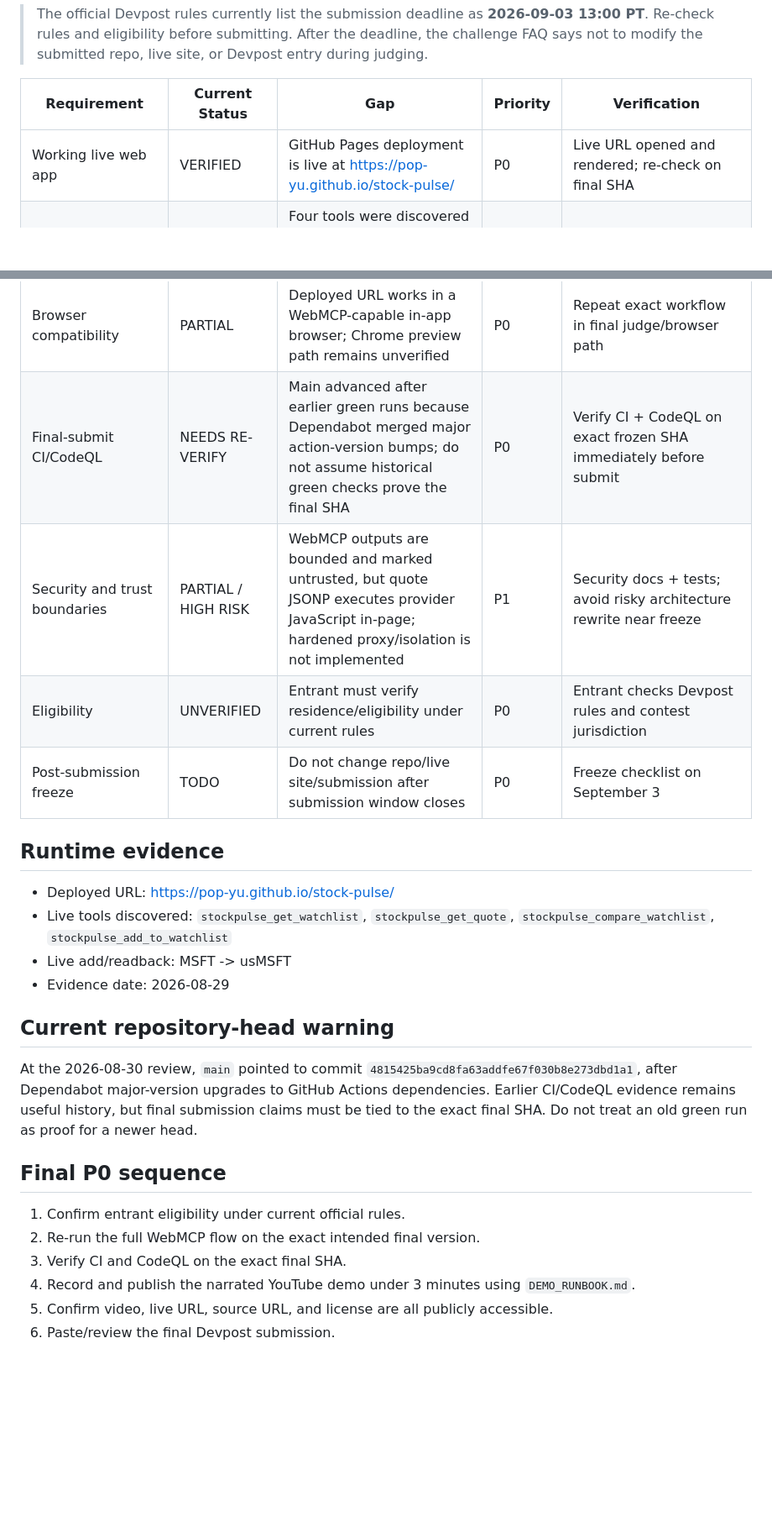
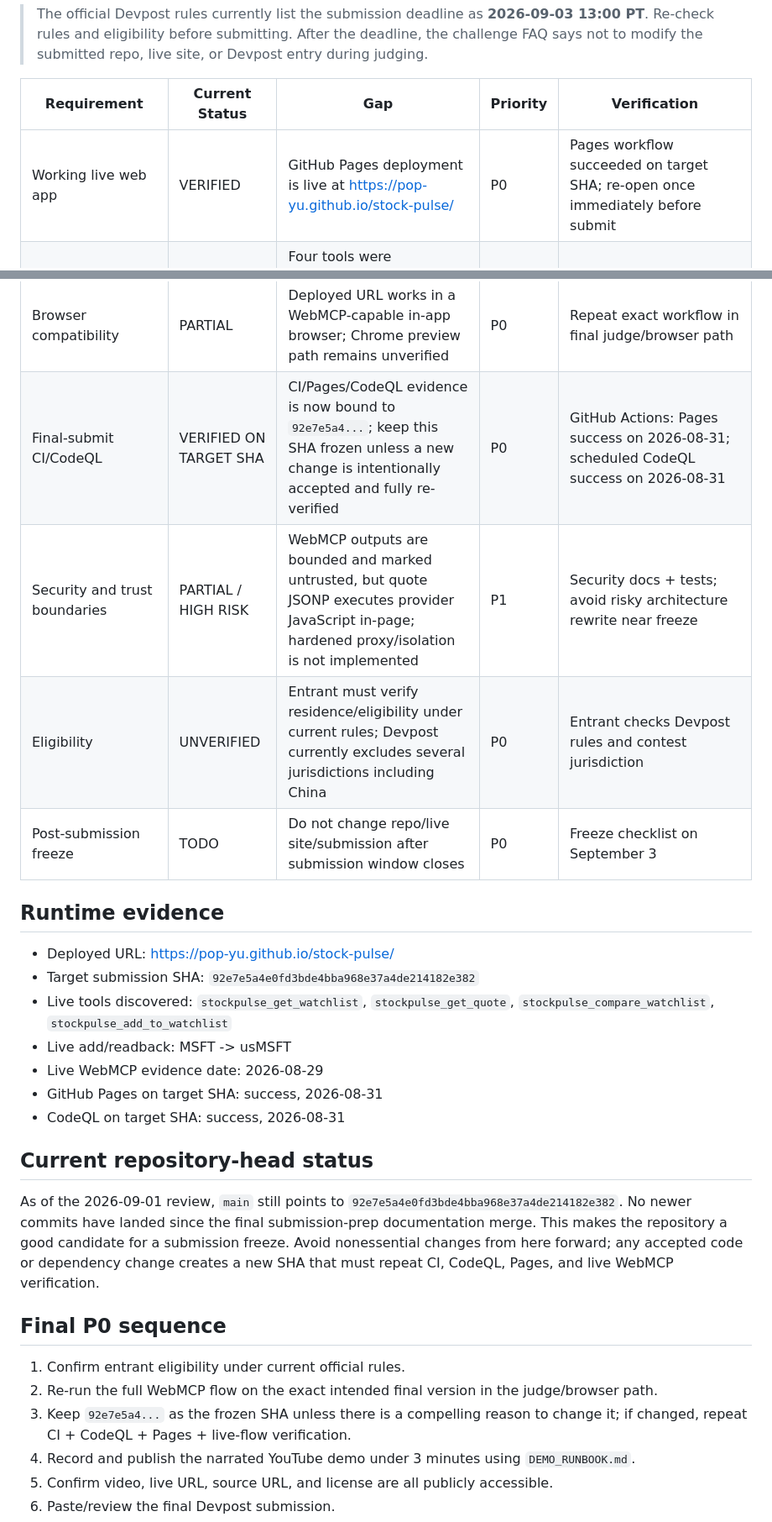
Before and after one commit to POP-YU/stock-pulse, a Markdown page: COMPETITION_CHECKLIST.md, 2 parts joined by grey strips. Shown at 84% size. Rendered like a GitHub page; blank space fills up the shorter version.

Commit message:
docs: bind final challenge checks to verified SHA

```diff
--- a/COMPETITION_CHECKLIST.md
+++ b/COMPETITION_CHECKLIST.md
@@ -8,7 +9,7 @@ Target branch: main
 
 | Requirement | Current Status | Gap | Priority | Verification |
 |---|---|---|---|---|
-| Working live web app | VERIFIED | GitHub Pages deployment is live at https://pop-yu.github.io/stock-pulse/ | P0 | Live URL opened and rendered; re-check on final SHA |
+| Working live web app | VERIFIED | GitHub Pages deployment is live at https://pop-yu.github.io/stock-pulse/ | P0 | Pages workflow succeeded on target SHA; re-open once immediately before submit |
 | WebMCP is a meaningful core capability | VERIFIED (LIVE) | Four tools were discovered and executed on the deployed URL; Chrome-specific compatibility remains open | P0 | Live `document.modelContext` discovery and tool calls |
 | Agent workflow (understand -> inspect -> act -> verify) | VERIFIED (LIVE) | Live flow completed: read watchlist -> quote -> compare -> explicit add -> readback | P0 | Live tool results captured on 2026-08-29 |
 | Clear tool schemas and descriptions | VERIFIED (STATIC + LIVE) | Keep final runtime behavior aligned with contract tests | P0 | CI contract test plus live tool discovery |
@@ -19,27 +20,30 @@ Target branch: main
 | Demo video under 3 minutes with audio | UNVERIFIED | No verified public YouTube URL in repository | P0 | `DEMO_RUNBOOK.md`; final public video must be played and checked |
 | English submission materials | VERIFIED (DRAFT) | Entrant must paste/review final Devpost fields | P1 | `SUBMISSION_DRAFT.md` |
 | Browser compatibility | PARTIAL | Deployed URL works in a WebMCP-capable in-app browser; Chrome preview path remains unverified | P0 | Repeat exact workflow in final judge/browser path |
-| Final-submit CI/CodeQL | NEEDS RE-VERIFY | Main advanced after earlier green runs because Dependabot merged major action-version bumps; do not assume historical green checks prove the final SHA | P0 | Verify CI + CodeQL on exact frozen SHA immediately before submit |
+| Final-submit CI/CodeQL | VERIFIED ON TARGET SHA | CI/Pages/CodeQL evidence is now bound to `92e7e5a4...`; keep this SHA frozen unless a new change is intentionally accepted and fully re-verified | P0 | GitHub Actions: Pages success on 2026-08-31; scheduled CodeQL success on 2026-08-31 |
 | Security and trust boundaries | PARTIAL / HIGH RISK | WebMCP outputs are bounded and marked untrusted, but quote JSONP executes provider JavaScript in-page; hardened proxy/isolation is not implemented | P1 | Security docs + tests; avoid risky architecture rewrite near freeze |
-| Eligibility | UNVERIFIED | Entrant must verify residence/eligibility under current rules | P0 | Entrant checks Devpost rules and contest jurisdiction |
+| Eligibility | UNVERIFIED | Entrant must verify residence/eligibility under current rules; Devpost currently excludes several jurisdictions including China | P0 | Entrant checks Devpost rules and contest jurisdiction |
 | Post-submission freeze | TODO | Do not change repo/live site/submission after submission window closes | P0 | Freeze checklist on September 3 |
 
 ## Runtime evidence
 
 - Deployed URL: https://pop-yu.github.io/stock-pulse/
+- Target submission SHA: `92e7e5a4e0fd3bde4bba968e37a4de214182e382`
 - Live tools discovered: `stockpulse_get_watchlist`, `stockpulse_get_quote`, `stockpulse_compare_watchlist`, `stockpulse_add_to_watchlist`
 - Live add/readback: MSFT -> usMSFT
-- Evidence date: 2026-08-29
+- Live WebMCP evidence date: 2026-08-29
+- GitHub Pages on target SHA: success, 2026-08-31
+- CodeQL on target SHA: success, 2026-08-31
 
-## Current repository-head warning
+## Current repository-head status
 
-At the 2026-08-30 review, `main` pointed to commit `4815425ba9cd8fa63addfe67f030b8e273dbd1a1`, after Dependabot major-version upgrades to GitHub Actions dependencies. Earlier CI/CodeQL evidence remains useful history, but final submission claims must be tied to the exact final SHA. Do not treat an old green run as proof for a newer head.
+As of the 2026-09-01 review, `main` still points to `92e7e5a4e0fd3bde4bba968e37a4de214182e382`. No newer commits have landed since the final submission-prep documentation merge. This makes the repository a good candidate for a submission freeze. Avoid nonessential changes from here forward; any accepted code or dependency change creates a new SHA that must repeat CI, CodeQL, Pages, and live WebMCP verification.
 
 ## Final P0 sequence
 
 1. Confirm entrant eligibility under current official rules.
-2. Re-run the full WebMCP flow on the exact intended final version.
-3. Verify CI and CodeQL on the exact final SHA.
+2. Re-run the full WebMCP flow on the exact intended final version in the judge/browser path.
+3. Keep `92e7e5a4...` as the frozen SHA unless there is a compelling reason to change it; if changed, repeat CI + CodeQL + Pages + live-flow verification.
 4. Record and publish the narrated YouTube demo under 3 minutes using `DEMO_RUNBOOK.md`.
 5. Confirm video, live URL, source URL, and license are all publicly accessible.
 6. Paste/review the final Devpost submission.
```
Also changed, not shown: other parts of COMPETITION_CHECKLIST.md (+2 -1 lines).
